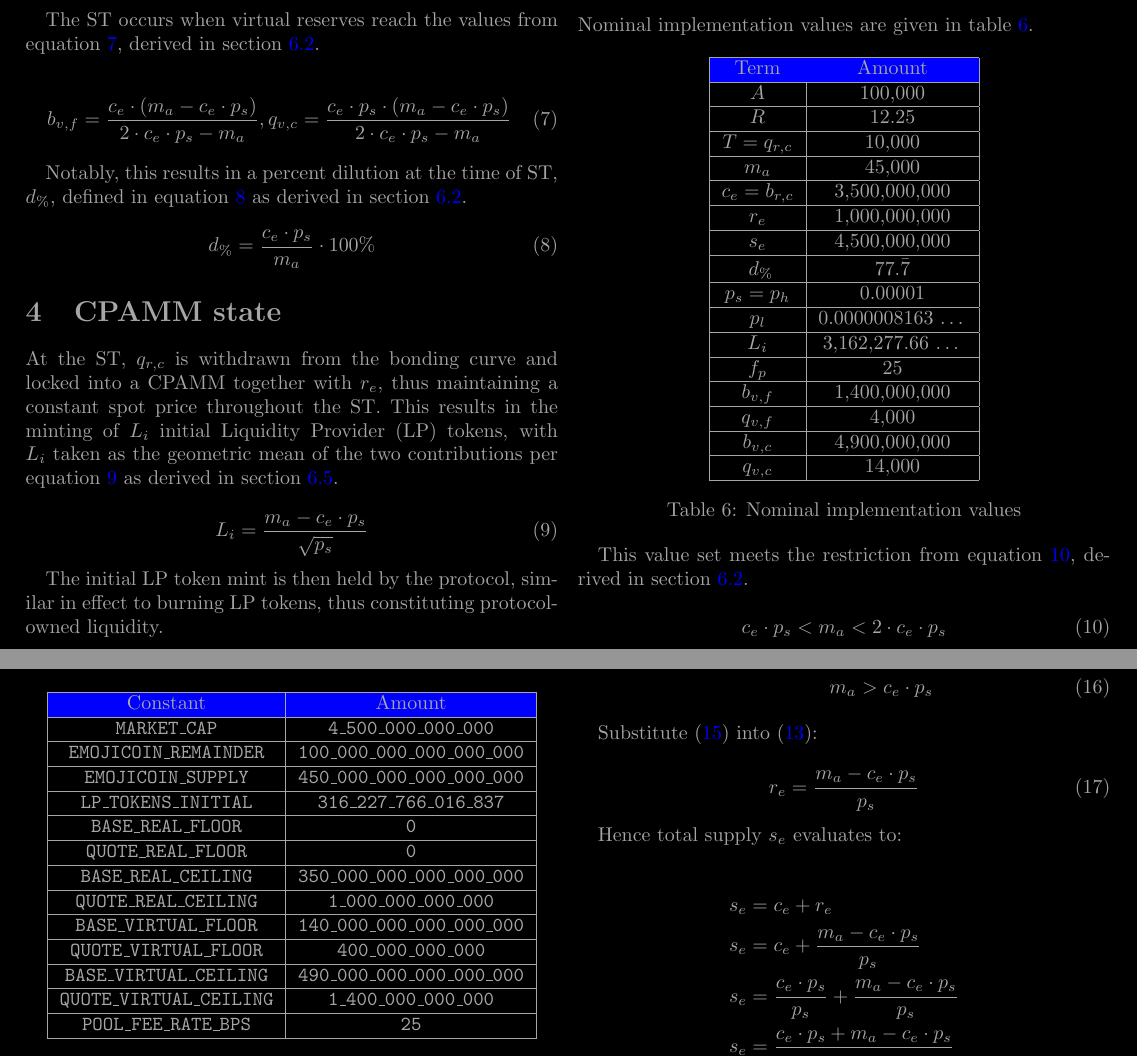
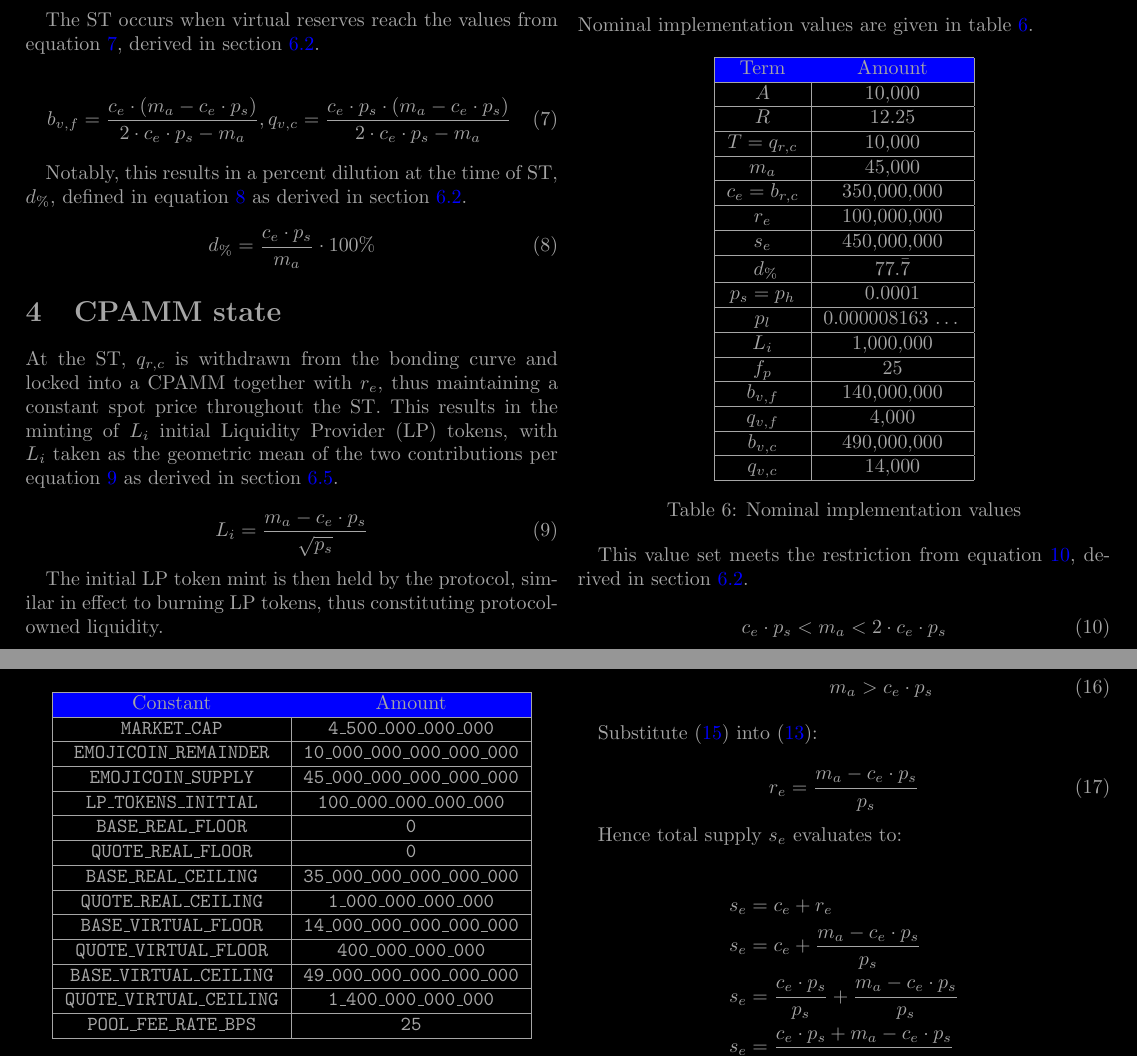
Before and after one commit to econia-labs/emojicoin-dot-fun, a LaTeX document (doc/blackpaper/main.tex): two parts of pages 2 and 3 of 6, joined at a grey line, cut so that both start at the same text. Compiled offline with pdfLaTeX.

Commit message:
Update econ var "A" to 10,000 for round L_i

```diff
--- a/doc/blackpaper/main.tex
+++ b/doc/blackpaper/main.tex
@@ -255,24 +255,24 @@ Nominal implementation values are given in table
   \centering
   \begin{tabular}{|c|c|}
     \hline \rowcolor{blue}
-    Term             & Amount              \\ \hline
-    $A$              & 100,000             \\ \hline
-    $R$              & 12.25               \\ \hline
-    $T = q_{r ,c}$   & 10,000              \\ \hline
-    $m_a$            & 45,000              \\ \hline
-    $c_e = b_{r, c}$ & 3,500,000,000       \\ \hline
-    $r_e$            & 1,000,000,000       \\ \hline
-    $s_e$            & 4,500,000,000       \\ \hline
+    Term             & Amount             \\ \hline
+    $A$              & 10,000             \\ \hline
+    $R$              & 12.25              \\ \hline
+    $T = q_{r ,c}$   & 10,000             \\ \hline
+    $m_a$            & 45,000             \\ \hline
+    $c_e = b_{r, c}$ & 350,000,000        \\ \hline
+    $r_e$            & 100,000,000        \\ \hline
+    $s_e$            & 450,000,000        \\ \hline
     \rule{0pt}{10pt} % https://tex.stackexchange.com/a/387263.
-    $d_\%$           & $77.\bar{7}$        \\ \hline
-    $p_s = p_h$      & 0.00001             \\ \hline
-    $p_l$            & 0.0000008163 \ldots \\ \hline
-    $L_i$            & 3,162,277.66 \ldots \\ \hline
-    $f_p$            & 25                  \\ \hline
-    $b_{v, f}$       & 1,400,000,000       \\ \hline
-    $q_{v, f}$       & 4,000               \\ \hline
-    $b_{v, c}$       & 4,900,000,000       \\ \hline
-    $q_{v, c}$       & 14,000              \\ \hline
+    $d_\%$           & $77.\bar{7}$       \\ \hline
+    $p_s = p_h$      & 0.0001             \\ \hline
+    $p_l$            & 0.000008163 \ldots \\ \hline
+    $L_i$            & 1,000,000          \\ \hline
+    $f_p$            & 25                 \\ \hline
+    $b_{v, f}$       & 140,000,000        \\ \hline
+    $q_{v, f}$       & 4,000              \\ \hline
+    $b_{v, c}$       & 490,000,000        \\ \hline
+    $q_{v, c}$       & 14,000             \\ \hline
   \end{tabular}
   \caption{Nominal implementation values}
   \label{tab:nominal-implementation-values}
@@ -311,20 +311,20 @@ Applying the same scale factor across variables produces the integer values in t
   \centering
   \begin{tabular}{|c|c|}
     \hline \rowcolor{blue}
-    Constant                         & Amount                                \\ \hline
-    \texttt{MARKET\_CAP}             & \texttt{4\_500\_000\_000\_000}        \\ \hline
-    \texttt{EMOJICOIN\_REMAINDER}    & \texttt{100\_000\_000\_000\_000\_000} \\ \hline
-    \texttt{EMOJICOIN\_SUPPLY}       & \texttt{450\_000\_000\_000\_000\_000} \\ \hline
-    \texttt{LP\_TOKENS\_INITIAL}     & \texttt{316\_227\_766\_016\_837}      \\ \hline
-    \texttt{BASE\_REAL\_FLOOR}       & \texttt{0}                            \\ \hline
-    \texttt{QUOTE\_REAL\_FLOOR}      & \texttt{0}                            \\ \hline
-    \texttt{BASE\_REAL\_CEILING}     & \texttt{350\_000\_000\_000\_000\_000} \\ \hline
-    \texttt{QUOTE\_REAL\_CEILING}    & \texttt{1\_000\_000\_000\_000}        \\ \hline
-    \texttt{BASE\_VIRTUAL\_FLOOR}    & \texttt{140\_000\_000\_000\_000\_000} \\ \hline
-    \texttt{QUOTE\_VIRTUAL\_FLOOR}   & \texttt{400\_000\_000\_000}           \\ \hline
-    \texttt{BASE\_VIRTUAL\_CEILING}  & \texttt{490\_000\_000\_000\_000\_000} \\ \hline
-    \texttt{QUOTE\_VIRTUAL\_CEILING} & \texttt{1\_400\_000\_000\_000}        \\ \hline
-    \texttt{POOL\_FEE\_RATE\_BPS}    & \texttt{25}                           \\ \hline
+    Constant                         & Amount                               \\ \hline
+    \texttt{MARKET\_CAP}             & \texttt{4\_500\_000\_000\_000}       \\ \hline
+    \texttt{EMOJICOIN\_REMAINDER}    & \texttt{10\_000\_000\_000\_000\_000} \\ \hline
+    \texttt{EMOJICOIN\_SUPPLY}       & \texttt{45\_000\_000\_000\_000\_000} \\ \hline
+    \texttt{LP\_TOKENS\_INITIAL}     & \texttt{100\_000\_000\_000\_000}     \\ \hline
+    \texttt{BASE\_REAL\_FLOOR}       & \texttt{0}                           \\ \hline
+    \texttt{QUOTE\_REAL\_FLOOR}      & \texttt{0}                           \\ \hline
+    \texttt{BASE\_REAL\_CEILING}     & \texttt{35\_000\_000\_000\_000\_000} \\ \hline
+    \texttt{QUOTE\_REAL\_CEILING}    & \texttt{1\_000\_000\_000\_000}       \\ \hline
+    \texttt{BASE\_VIRTUAL\_FLOOR}    & \texttt{14\_000\_000\_000\_000\_000} \\ \hline
+    \texttt{QUOTE\_VIRTUAL\_FLOOR}   & \texttt{400\_000\_000\_000}          \\ \hline
+    \texttt{BASE\_VIRTUAL\_CEILING}  & \texttt{49\_000\_000\_000\_000\_000} \\ \hline
+    \texttt{QUOTE\_VIRTUAL\_CEILING} & \texttt{1\_400\_000\_000\_000}       \\ \hline
+    \texttt{POOL\_FEE\_RATE\_BPS}    & \texttt{25}                          \\ \hline
   \end{tabular}
   \caption{Integer implementation values}
   \label{tab:integer-implementation-values}
```
Also changed, not shown: 2 other files.
